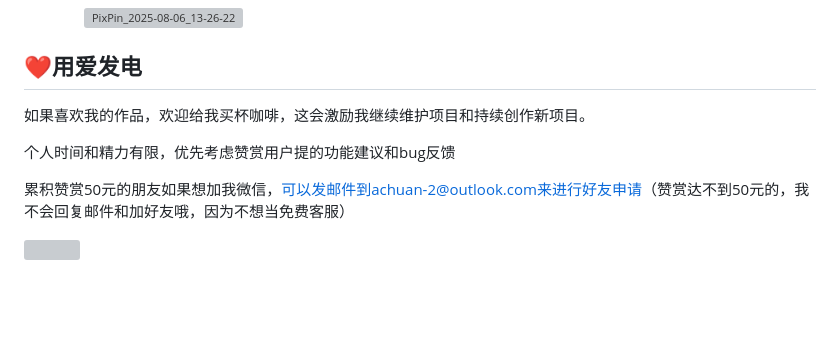
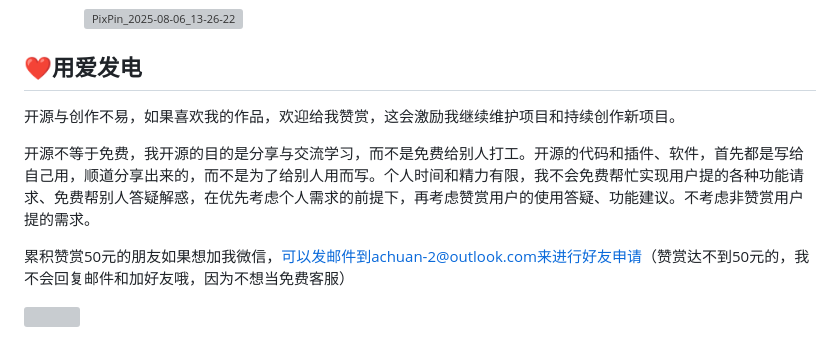
Before and after one commit to Achuan-2/illustrator_sci_plugin, a Markdown page: README.md, the part around the change. Rendered like a GitHub page; blank space fills up the shorter version; grey boxes are pictures that could not be loaded.

Commit message:
Revise appreciation and open source philosophy in README
Updated the text to clarify the purpose of open source and the importance of user appreciation.

```diff
--- a/README.md
+++ b/README.md
@@ -174,9 +174,9 @@
 
 ## ❤️用爱发电
 
-如果喜欢我的作品，欢迎给我买杯咖啡，这会激励我继续维护项目和持续创作新项目。
+开源与创作不易，如果喜欢我的作品，欢迎给我赞赏，这会激励我继续维护项目和持续创作新项目。
 
-个人时间和精力有限，优先考虑赞赏用户提的功能建议和bug反馈
+开源不等于免费，我开源的目的是分享与交流学习，而不是免费给别人打工。开源的代码和插件、软件，首先都是写给自己用，顺道分享出来的，而不是为了给别人用而写。个人时间和精力有限，我不会免费帮忙实现用户提的各种功能请求、免费帮别人答疑解惑，在优先考虑个人需求的前提下，再考虑赞赏用户的使用答疑、功能建议。不考虑非赞赏用户提的需求。
 
 累积赞赏50元的朋友如果想加我微信，可以发邮件到achuan-2@outlook.com来进行好友申请（赞赏达不到50元的，我不会回复邮件和加好友哦，因为不想当免费客服）
 
```
